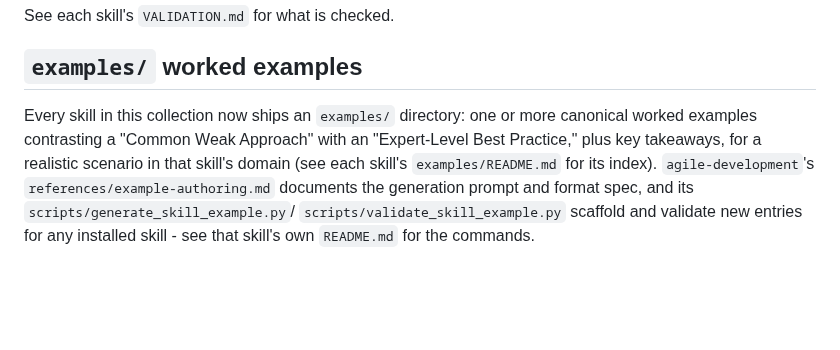
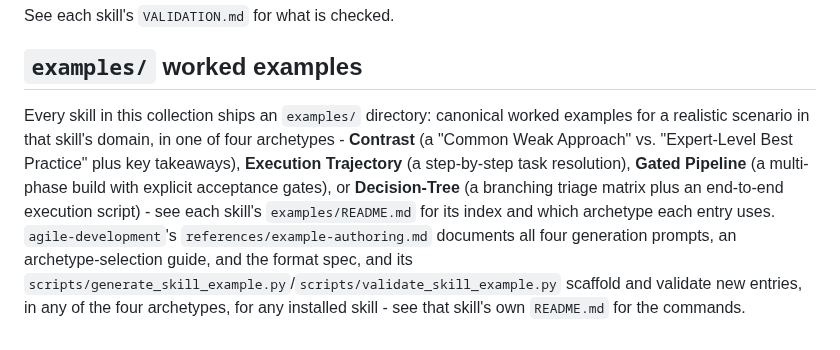
Before and after one commit to hchouTW/agentic-ai-skills, a Markdown page: README.md, the part around the change. GitHub-like rendering; blank space fills up the shorter version.

Commit message:
Document the four-archetype examples/ convention in the repository README
Updates the top-level "examples/ worked examples" section to name all four
archetypes (Contrast, Execution Trajectory, Gated Pipeline, Decision-Tree)
now that every skill in the collection ships all four, instead of describing
only the original Contrast format.

Co-Authored-By: Claude Sonnet 5 <noreply@anthropic.com>
Claude-Session: https://claude.ai/code/session_01DUXRdfyCA3rq2iBgjxmBjT

```diff
--- a/README.md
+++ b/README.md
@@ -48,11 +48,16 @@ See each skill's `VALIDATION.md` for what is checked.
 
 ## `examples/` worked examples
 
-Every skill in this collection now ships an `examples/` directory: one or more
-canonical worked examples contrasting a "Common Weak Approach" with an
-"Expert-Level Best Practice," plus key takeaways, for a realistic scenario in
-that skill's domain (see each skill's `examples/README.md` for its index).
-`agile-development`'s `references/example-authoring.md` documents the
-generation prompt and format spec, and its `scripts/generate_skill_example.py`/
-`scripts/validate_skill_example.py` scaffold and validate new entries for any
+Every skill in this collection ships an `examples/` directory: canonical
+worked examples for a realistic scenario in that skill's domain, in one of
+four archetypes - **Contrast** (a "Common Weak Approach" vs. "Expert-Level
+Best Practice" plus key takeaways), **Execution Trajectory** (a step-by-step
+task resolution), **Gated Pipeline** (a multi-phase build with explicit
+acceptance gates), or **Decision-Tree** (a branching triage matrix plus an
+end-to-end execution script) - see each skill's `examples/README.md` for its
+index and which archetype each entry uses. `agile-development`'s
+`references/example-authoring.md` documents all four generation prompts, an
+archetype-selection guide, and the format spec, and its
+`scripts/generate_skill_example.py`/`scripts/validate_skill_example.py`
+scaffold and validate new entries, in any of the four archetypes, for any
 installed skill - see that skill's own `README.md` for the commands.
```
